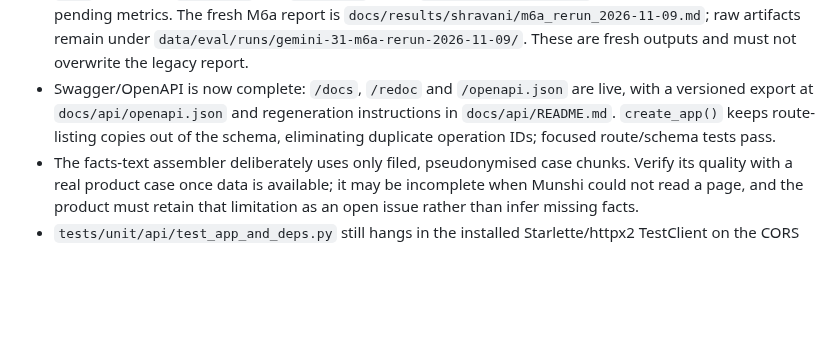
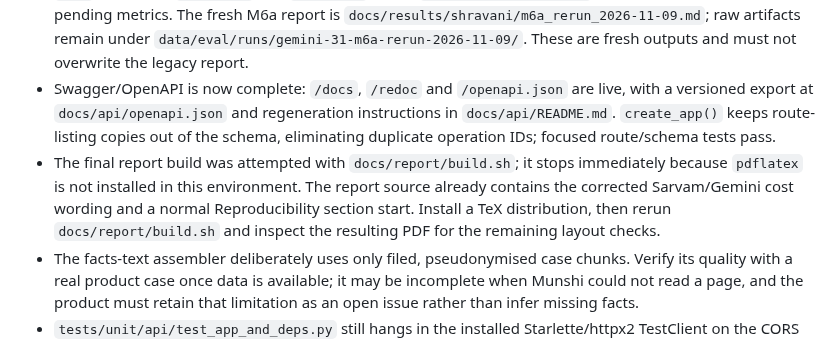
Before and after one commit to vishakkashyapk30/lma-group-project, a Markdown page: docs/handoff/backend-c1457-2026-11-09.md, the part around the change. Rendered like a GitHub page; blank space fills up the shorter version.

Commit message:
Record backend completion checks

```diff
--- a/docs/handoff/backend-c1457-2026-11-09.md
+++ b/docs/handoff/backend-c1457-2026-11-09.md
@@ -14,5 +14,6 @@
 - A clean offline reproduction was run on 2026-11-09 at `data/eval/runs/m6a-rerun-2026-11-09/`, with all seven A10 knockouts plus Full over `t1dev-000` through `t1dev-009`. `scores/per_case_agreed.csv` includes M6a. Every A10 arm has `n_case_fact=0` and no M6a by design: A10 stops after retrieval and produces no draft. The paired Full rerun has M6a `0.8333333333333334` over 6 applicable cases, with mean `n_case_fact=1.6`. These are fresh offline results, not replacement values for the historical CSV.
 - The Gemini rerun completed from a normal terminal: Full plus `A4`, `A5:base_4b`, `S11b`, `S11c`, `S12b` and `S15b`, each over `t1dev-000` and `t1dev-001`, all on `gemini-3.1-flash-lite`. Scoring completed with no pending metrics. The fresh M6a report is `docs/results/shravani/m6a_rerun_2026-11-09.md`; raw artifacts remain under `data/eval/runs/gemini-31-m6a-rerun-2026-11-09/`. These are fresh outputs and must not overwrite the legacy report.
 - Swagger/OpenAPI is now complete: `/docs`, `/redoc` and `/openapi.json` are live, with a versioned export at `docs/api/openapi.json` and regeneration instructions in `docs/api/README.md`. `create_app()` keeps route-listing copies out of the schema, eliminating duplicate operation IDs; focused route/schema tests pass.
+- The final report build was attempted with `docs/report/build.sh`; it stops immediately because `pdflatex` is not installed in this environment. The report source already contains the corrected Sarvam/Gemini cost wording and a normal Reproducibility section start. Install a TeX distribution, then rerun `docs/report/build.sh` and inspect the resulting PDF for the remaining layout checks.
 - The facts-text assembler deliberately uses only filed, pseudonymised case chunks. Verify its quality with a real product case once data is available; it may be incomplete when Munshi could not read a page, and the product must retain that limitation as an open issue rather than infer missing facts.
 - `tests/unit/api/test_app_and_deps.py` still hangs in the installed Starlette/httpx2 TestClient on the CORS preflight request (confirmed with a 15-second timeout and a Python faulthandler trace waiting inside TestClient's AnyIO portal). Route/schema tests pass; investigate this dependency/runtime issue separately before relying on the full API unit run.
```
